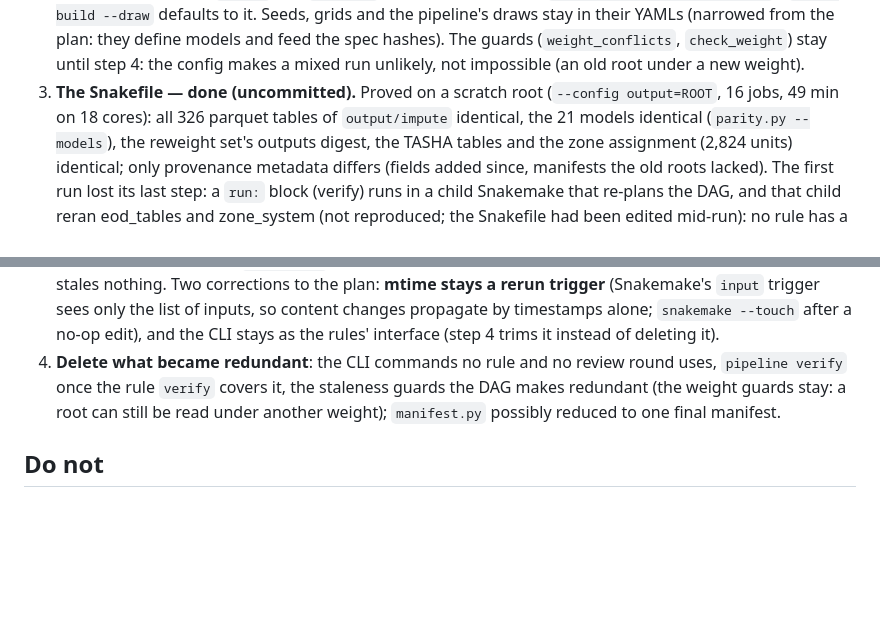
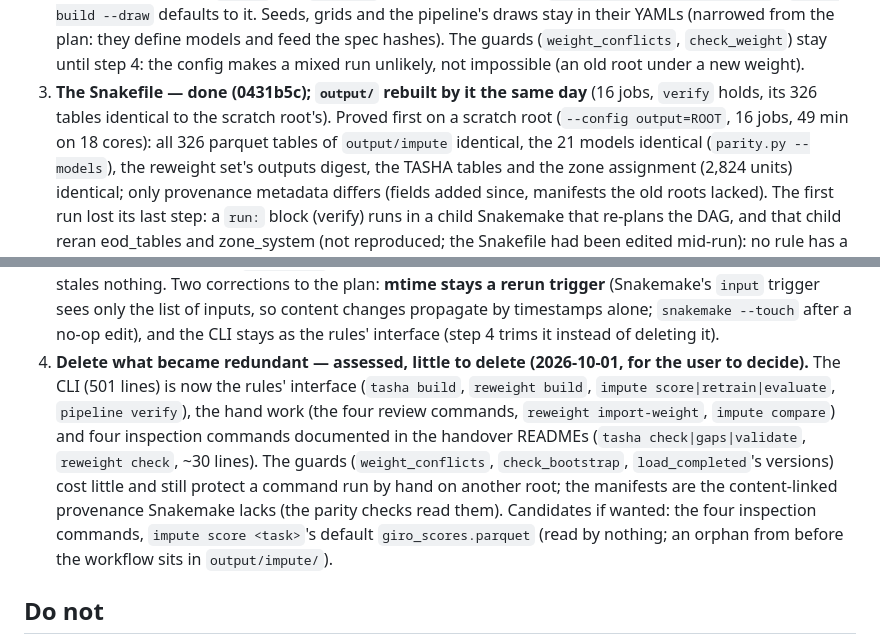
Before and after one commit to CentroFuturoCiudades/eodgdl, a Markdown page: docs/handoff_reproducible_pipeline.md, 2 parts joined by grey strips. Drawn GitHub-style; blank space fills up the shorter version.

Commit message:
Handoff: the workflow committed and output/ rebuilt by it; step 4 assessed
Claude-Session: https://claude.ai/code/session_017BnrrM1DXknFC8C5A5Zgsf

```diff
--- a/docs/handoff_reproducible_pipeline.md
+++ b/docs/handoff_reproducible_pipeline.md
@@ -237,7 +237,8 @@ each (`scripts/impute/parity.py`, the manifests):
    and the pipeline's draws stay in their YAMLs (narrowed from the plan: they define models and feed the spec hashes).
    The guards (`weight_conflicts`, `check_weight`) stay until step 4: the config makes a mixed run unlikely, not
    impossible (an old root under a new weight).
-3. **The Snakefile — done (uncommitted).** Proved on a scratch root (`--config output=ROOT`, 16 jobs, 49 min on 18
+3. **The Snakefile — done (0431b5c); `output/` rebuilt by it the same day** (16 jobs, `verify` holds, its 326 tables
+   identical to the scratch root's). Proved first on a scratch root (`--config output=ROOT`, 16 jobs, 49 min on 18
    cores): all 326 parquet tables of `output/impute` identical, the 21 models identical (`parity.py --models`), the
    reweight set's outputs digest, the TASHA tables and the zone assignment (2,824 units) identical; only provenance
    metadata differs (fields added since, manifests the old roots lacked). The first run lost its last step: a `run:`
@@ -257,9 +258,14 @@ each (`scripts/impute/parity.py`, the manifests):
    nothing. Two corrections to the plan: **mtime stays a rerun trigger** (Snakemake's `input` trigger sees only the list
    of inputs, so content changes propagate by timestamps alone; `snakemake --touch` after a no-op edit), and the CLI
    stays as the rules' interface (step 4 trims it instead of deleting it).
-4. **Delete what became redundant**: the CLI commands no rule and no review round uses, `pipeline verify` once the rule
-   `verify` covers it, the staleness guards the DAG makes redundant (the weight guards stay: a root can still be read
-   under another weight); `manifest.py` possibly reduced to one final manifest.
+4. **Delete what became redundant — assessed, little to delete (2026-10-01, for the user to decide).** The CLI (501
+   lines) is now the rules' interface (`tasha build`, `reweight build`, `impute score|retrain|evaluate`, `pipeline
+   verify`), the hand work (the four review commands, `reweight import-weight`, `impute compare`) and four inspection
+   commands documented in the handover READMEs (`tasha check|gaps|validate`, `reweight check`, ~30 lines). The guards
+   (`weight_conflicts`, `check_bootstrap`, `load_completed`'s versions) cost little and still protect a command run by
+   hand on another root; the manifests are the content-linked provenance Snakemake lacks (the parity checks read them).
+   Candidates if wanted: the four inspection commands, `impute score <task>`'s default `giro_scores.parquet` (read by
+   nothing; an orphan from before the workflow sits in `output/impute/`).
 ## Do not
 
 - Change a target or attribute in Python: `spec.yaml` holds every definition (`reweight/README.md`).
```
